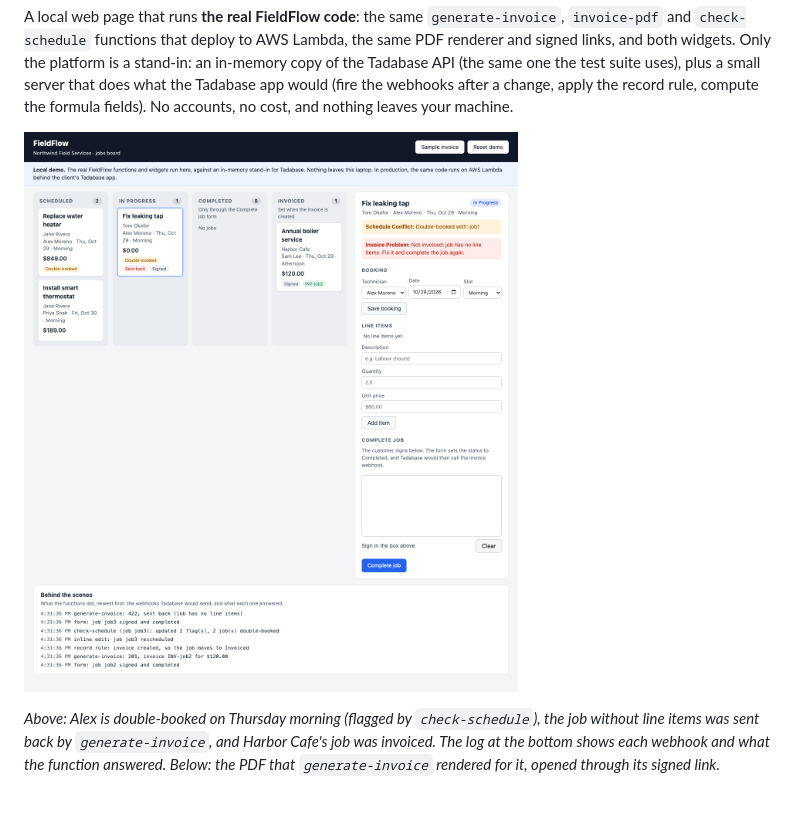
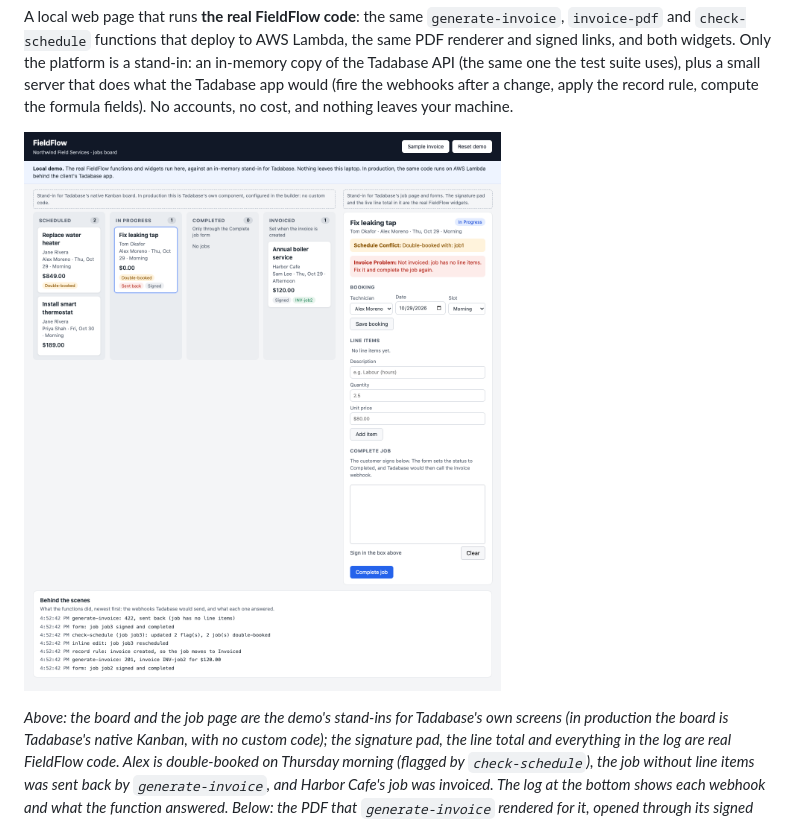
Before and after one commit to dtrinidad-iv/fieldflow, a Markdown page: README.md, the part around the change. GitHub-like rendering; pictures changed too: docs/screenshots/demo-board.png; blank space fills up the shorter version.

```diff
--- a/README.md
+++ b/README.md
@@ -45,8 +45,11 @@ no cost, and nothing leaves your machine.
 
 ![The FieldFlow demo: a jobs board with Scheduled, In Progress, Completed and Invoiced columns. A job that was double-booked and then completed without line items is open in the side panel, showing its Schedule Conflict and Invoice Problem, the signature pad, and below, the log of webhooks and what each function answered.](docs/screenshots/demo-board.png)
 
-*Above: Alex is double-booked on Thursday morning (flagged by `check-schedule`), the job without
-line items was sent back by `generate-invoice`, and Harbor Cafe's job was invoiced. The log at the
+*Above: the board and the job page are the demo's stand-ins for Tadabase's own screens (in
+production the board is Tadabase's native Kanban, with no custom code); the signature pad, the line
+total and everything in the log are real FieldFlow code. Alex is double-booked on Thursday morning
+(flagged by `check-schedule`), the job without line items was sent back by `generate-invoice`, and
+Harbor Cafe's job was invoiced. The log at the
 bottom shows each webhook and what the function answered. Below: the PDF that `generate-invoice`
 rendered for it, opened through its signed link.*
 
```
Also changed, not shown: docs/overview.md (+4 -2 lines), 2 other files.
